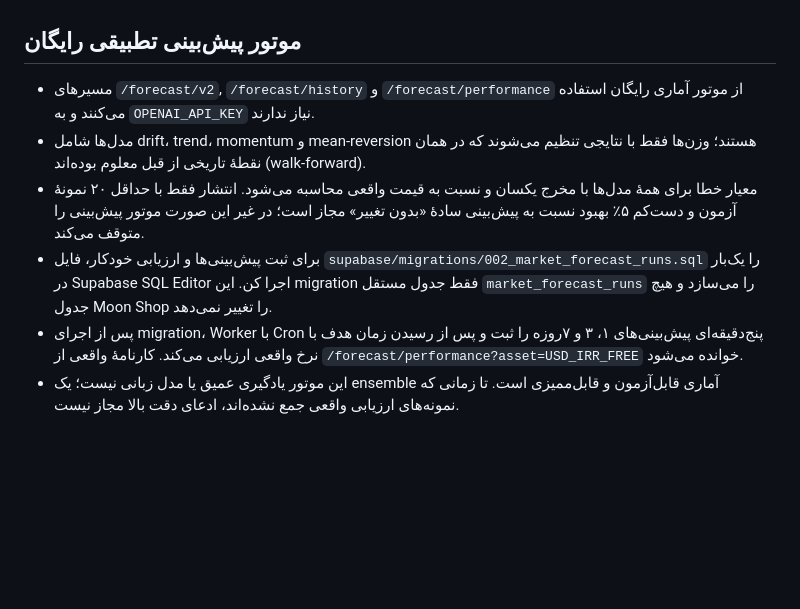
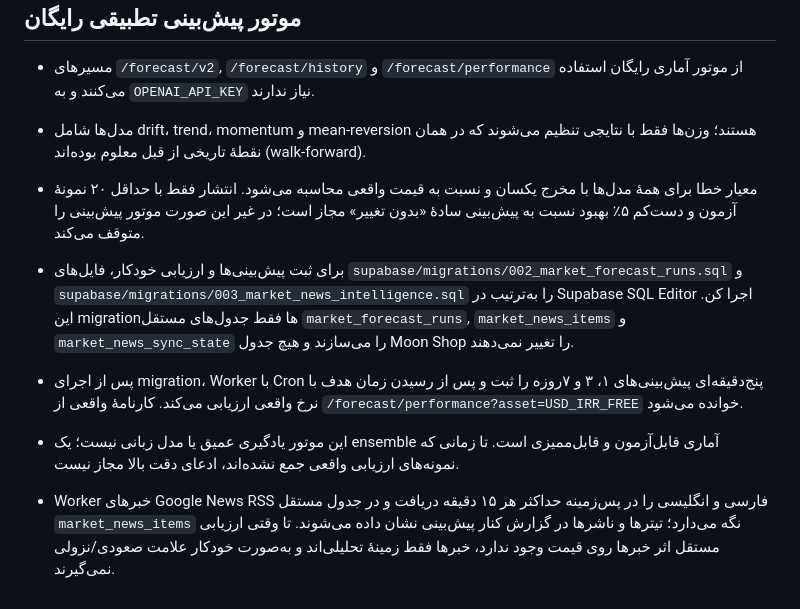
Before and after one commit to Amir-Studio/dollar, a Markdown page: README.md, the part around the change. Rendered like a GitHub page; blank space fills up the shorter version.

Commit message:
Document scheduled RSS ingestion and database migrations

```diff
--- a/README.md
+++ b/README.md
@@ -44,6 +44,8 @@
 - مسیرهای `/forecast/v2`, `/forecast/history` و `/forecast/performance` از موتور آماری رایگان استفاده می‌کنند و به `OPENAI_API_KEY` نیاز ندارند.
 - مدل‌ها شامل drift، trend، momentum و mean-reversion هستند؛ وزن‌ها فقط با نتایجی تنظیم می‌شوند که در همان نقطهٔ تاریخی از قبل معلوم بوده‌اند (walk-forward).
 - معیار خطا برای همهٔ مدل‌ها با مخرج یکسان و نسبت به قیمت واقعی محاسبه می‌شود. انتشار فقط با حداقل ۲۰ نمونهٔ آزمون و دست‌کم ۵٪ بهبود نسبت به پیش‌بینی سادهٔ «بدون تغییر» مجاز است؛ در غیر این صورت موتور پیش‌بینی را متوقف می‌کند.
-- برای ثبت پیش‌بینی‌ها و ارزیابی خودکار، فایل `supabase/migrations/002_market_forecast_runs.sql` را یک‌بار در Supabase SQL Editor اجرا کن. این migration فقط جدول مستقل `market_forecast_runs` را می‌سازد و هیچ جدول Moon Shop را تغییر نمی‌دهد.
+- برای ثبت پیش‌بینی‌ها و ارزیابی خودکار، فایل‌های `supabase/migrations/002_market_forecast_runs.sql` و `supabase/migrations/003_market_news_intelligence.sql` را به‌ترتیب در Supabase SQL Editor اجرا کن. این migrationها فقط جدول‌های مستقل `market_forecast_runs`, `market_news_items` و `market_news_sync_state` را می‌سازند و هیچ جدول Moon Shop را تغییر نمی‌دهند.
 - پس از اجرای migration، Worker با Cron پنج‌دقیقه‌ای پیش‌بینی‌های ۱، ۳ و ۷روزه را ثبت و پس از رسیدن زمان هدف با نرخ واقعی ارزیابی می‌کند. کارنامهٔ واقعی از `/forecast/performance?asset=USD_IRR_FREE` خوانده می‌شود.
 - این موتور یادگیری عمیق یا مدل زبانی نیست؛ یک ensemble آماری قابل‌آزمون و قابل‌ممیزی است. تا زمانی که نمونه‌های ارزیابی واقعی جمع نشده‌اند، ادعای دقت بالا مجاز نیست.
+
+- Worker خبرهای Google News RSS فارسی و انگلیسی را در پس‌زمینه حداکثر هر ۱۵ دقیقه دریافت و در جدول مستقل `market_news_items` نگه می‌دارد؛ تیترها و ناشرها در گزارش کنار پیش‌بینی نشان داده می‌شوند. تا وقتی ارزیابی مستقل اثر خبرها روی قیمت وجود ندارد، خبرها فقط زمینهٔ تحلیلی‌اند و به‌صورت خودکار علامت صعودی/نزولی نمی‌گیرند.
```
